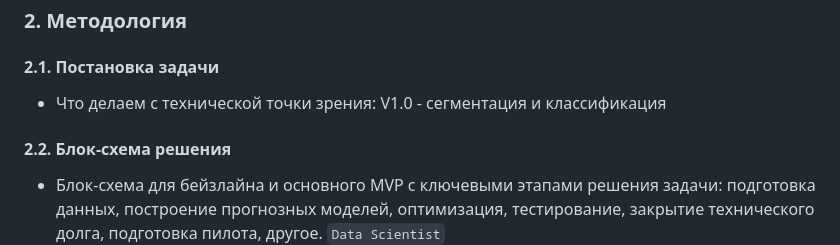
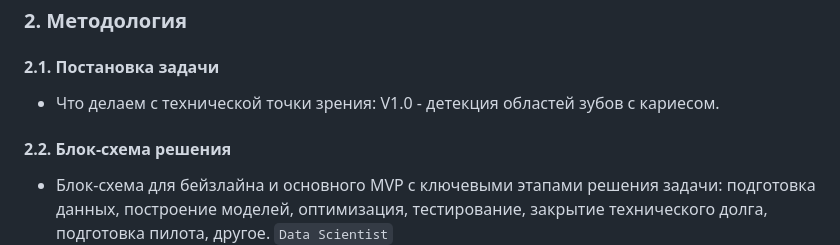
Before and after one commit to timekeeper18/itmo_reliableml, a Markdown page: designdoc/designdoc.md, the part around the change printed below. Rendered like a GitHub page.

```diff
--- a/designdoc/designdoc.md
+++ b/designdoc/designdoc.md
@@ -51,11 +62,11 @@ https://www.kaggle.com/datasets/salmansajid05/oral-diseases
 
 #### 2.1. Постановка задачи
 
-- Что делаем с технической точки зрения: V1.0 - сегментация и классификация
+- Что делаем с технической точки зрения: V1.0 - детекция областей зубов с кариесом.
 
 #### 2.2. Блок-схема решения
 
-- Блок-схема для бейзлайна и основного MVP с ключевыми этапами решения задачи: подготовка данных, построение прогнозных моделей, оптимизация, тестирование, закрытие технического долга, подготовка пилота, другое. `Data Scientist`
+- Блок-схема для бейзлайна и основного MVP с ключевыми этапами решения задачи: подготовка данных, построение моделей, оптимизация, тестирование, закрытие технического долга, подготовка пилота, другое. `Data Scientist`
 ![Блок-схема решения](schema.jpeg)
 
 #### 2.3. Этапы решения задачи `Data Scientist`
```
Also changed, not shown: other parts of designdoc/designdoc.md (+21 -3 lines).
